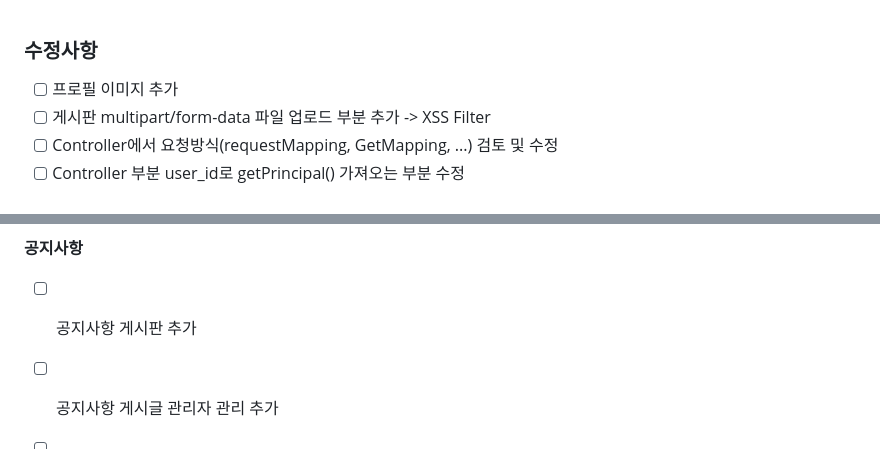
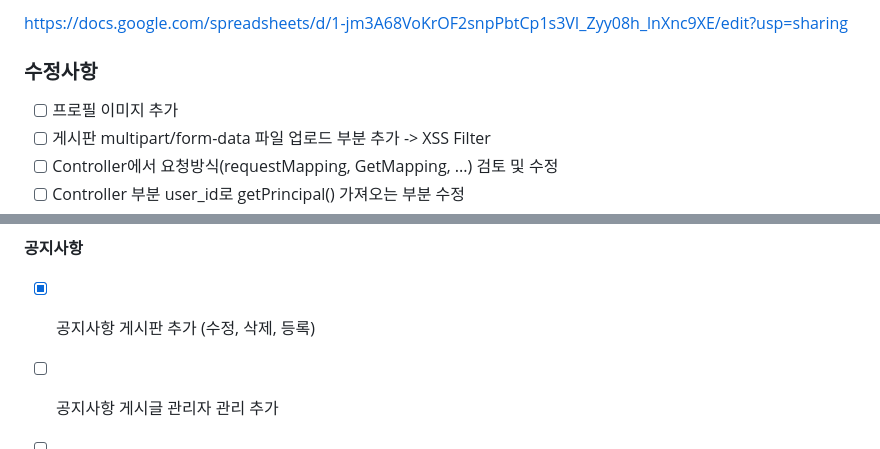
Before and after one commit to bckkingkkang/kahyun, a Markdown page: README.md, 2 parts joined by grey strips. Rendered like a GitHub page.

```diff
--- a/README.md
+++ b/README.md
@@ -1,3 +1,5 @@
+https://docs.google.com/spreadsheets/d/1-jm3A68VoKrOF2snpPbtCp1s3VI_Zyy08h_lnXnc9XE/edit?usp=sharing
+
 ### 수정사항
 - [ ] 프로필 이미지 추가
 - [ ] 게시판 multipart/form-data 파일 업로드 부분 추가 -> XSS Filter
@@ -43,7 +45,7 @@
 - [ ] 비공개/공개로 전환 기능 수정
 
 **공지사항**
-- [ ] 공지사항 게시판 추가
+- [x] 공지사항 게시판 추가 (수정, 삭제, 등록)
 - [ ] 공지사항 게시글 관리자 관리 추가
 - [ ] 게시글 관리에서 선택된 게시글 메인화면에 표시
 
```
